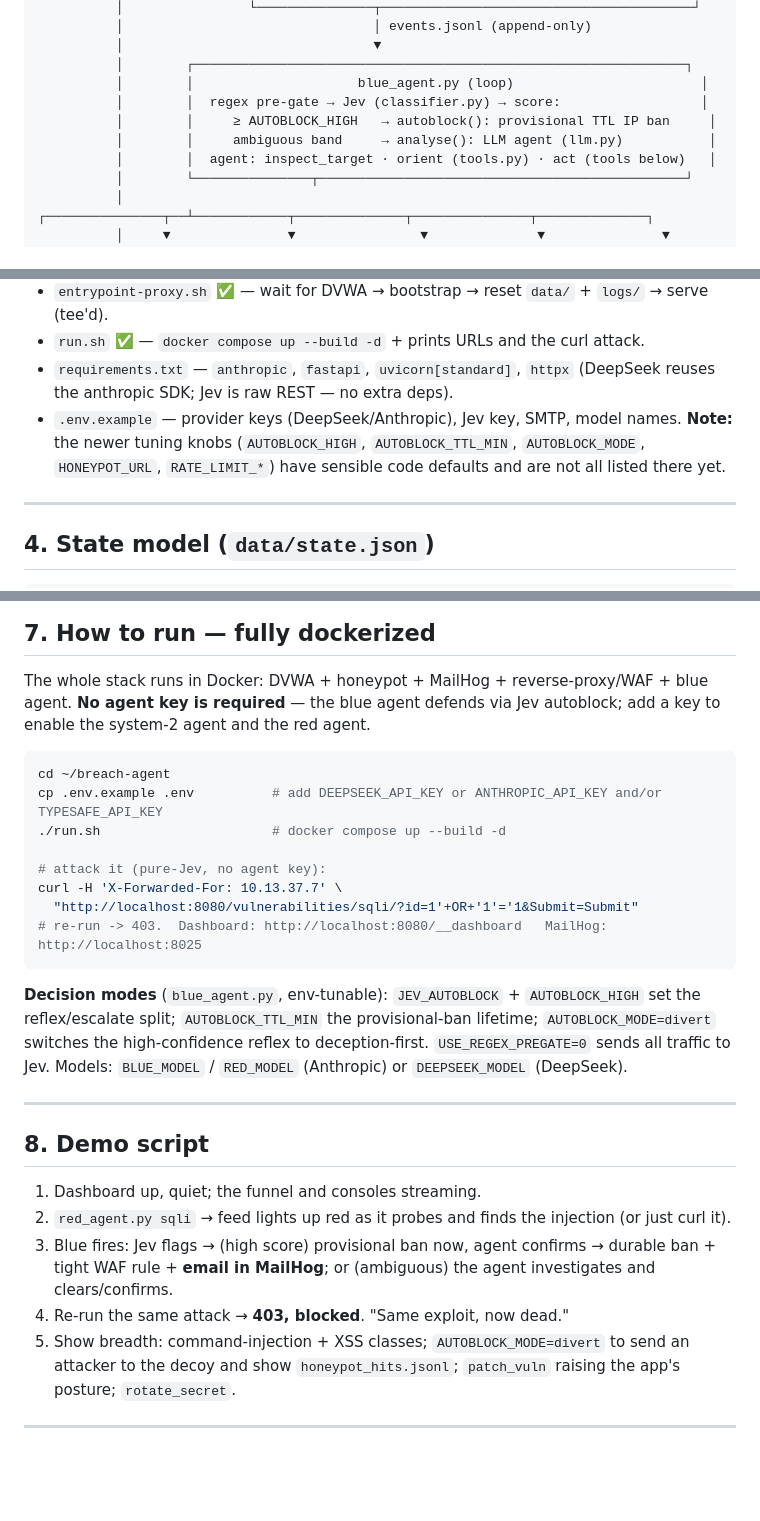
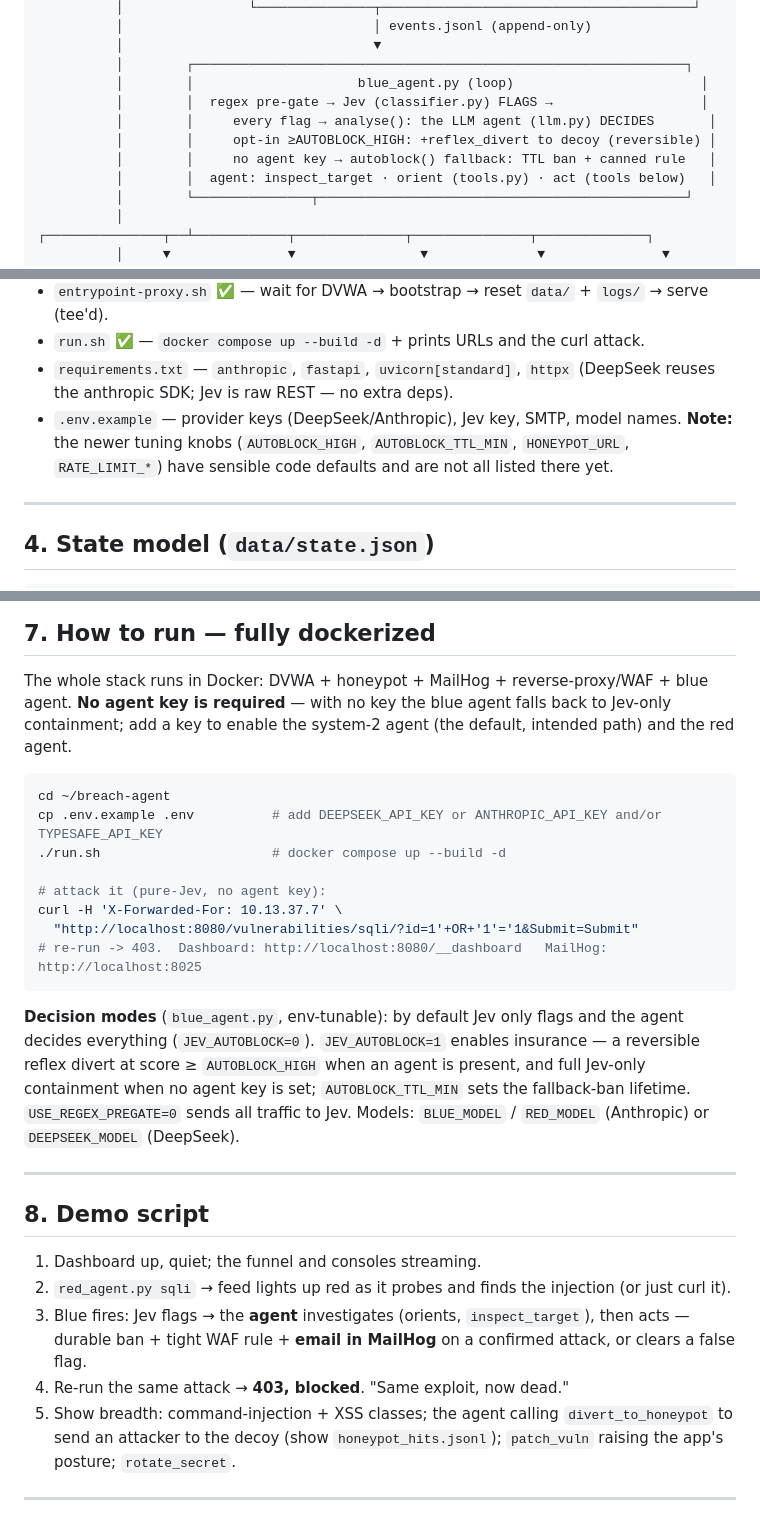
Before and after one commit to adamhjouj/bastion, a Markdown page: architecture.md, 3 parts joined by grey strips. Rendered like a GitHub page; blank space fills up the shorter version.

````diff
--- a/architecture.md
+++ b/architecture.md
@@ -52,9 +55,10 @@ score→ban WAF — the reasoning the raw score lacks."*
           │                                ▼
           │        ┌───────────────────────────────────────────────────────────────┐
           │        │                     blue_agent.py (loop)                        │
-          │        │  regex pre-gate → Jev (classifier.py) → score:                  │
-          │        │     ≥ AUTOBLOCK_HIGH   → autoblock(): provisional TTL IP ban     │
-          │        │     ambiguous band     → analyse(): LLM agent (llm.py)           │
+          │        │  regex pre-gate → Jev (classifier.py) FLAGS →                   │
+          │        │     every flag → analyse(): the LLM agent (llm.py) DECIDES       │
+          │        │     opt-in ≥AUTOBLOCK_HIGH: +reflex_divert to decoy (reversible) │
+          │        │     no agent key → autoblock() fallback: TTL ban + canned rule   │
           │        │  agent: inspect_target · orient (tools.py) · act (tools below)   │
           │        └───────────────┬───────────────────────────────────────────────┘
           │     ┌───────────────┬──┴────────────┬──────────────┬───────────────┬──────────────┐
@@ -244,8 +251,8 @@ diverts + pinned level), an **exploit-replay** panel, and the **streamed contain
 - `requirements.txt` — `anthropic`, `fastapi`, `uvicorn[standard]`, `httpx` (DeepSeek reuses the
   anthropic SDK; Jev is raw REST — no extra deps).
 - `.env.example` — provider keys (DeepSeek/Anthropic), Jev key, SMTP, model names. **Note:** the
-  newer tuning knobs (`AUTOBLOCK_HIGH`, `AUTOBLOCK_TTL_MIN`, `AUTOBLOCK_MODE`, `HONEYPOT_URL`,
-  `RATE_LIMIT_*`) have sensible code defaults and are not all listed there yet.
+  newer tuning knobs (`AUTOBLOCK_HIGH`, `AUTOBLOCK_TTL_MIN`, `HONEYPOT_URL`, `RATE_LIMIT_*`)
+  have sensible code defaults and are not all listed there yet.
 
 ---
 
@@ -311,8 +320,8 @@ proxy hook not yet added.
 ## 7. How to run — fully dockerized
 
 The whole stack runs in Docker: DVWA + honeypot + MailHog + reverse-proxy/WAF + blue agent. **No
-agent key is required** — the blue agent defends via Jev autoblock; add a key to enable the
-system-2 agent and the red agent.
+agent key is required** — with no key the blue agent falls back to Jev-only containment; add a
+key to enable the system-2 agent (the default, intended path) and the red agent.
 
 ```bash
 cd ~/breach-agent
@@ -325,9 +334,10 @@ curl -H 'X-Forwarded-For: 10.13.37.7' \
 # re-run -> 403.  Dashboard: http://localhost:8080/__dashboard   MailHog: http://localhost:8025
 ```
 
-**Decision modes** (`blue_agent.py`, env-tunable): `JEV_AUTOBLOCK` + `AUTOBLOCK_HIGH` set the
-reflex/escalate split; `AUTOBLOCK_TTL_MIN` the provisional-ban lifetime; `AUTOBLOCK_MODE=divert`
-switches the high-confidence reflex to deception-first. `USE_REGEX_PREGATE=0` sends all traffic to
+**Decision modes** (`blue_agent.py`, env-tunable): by default Jev only flags and the agent decides
+everything (`JEV_AUTOBLOCK=0`). `JEV_AUTOBLOCK=1` enables insurance — a reversible reflex divert at
+score ≥ `AUTOBLOCK_HIGH` when an agent is present, and full Jev-only containment when no agent key is
+set; `AUTOBLOCK_TTL_MIN` sets the fallback-ban lifetime. `USE_REGEX_PREGATE=0` sends all traffic to
 Jev. Models: `BLUE_MODEL` / `RED_MODEL` (Anthropic) or `DEEPSEEK_MODEL` (DeepSeek).
 
 ---
@@ -335,11 +345,11 @@ Jev. Models: `BLUE_MODEL` / `RED_MODEL` (Anthropic) or `DEEPSEEK_MODEL` (DeepSee
 ## 8. Demo script
 1. Dashboard up, quiet; the funnel and consoles streaming.
 2. `red_agent.py sqli` → feed lights up red as it probes and finds the injection (or just curl it).
-3. Blue fires: Jev flags → (high score) provisional ban now, agent confirms → durable ban + tight
-   WAF rule + **email in MailHog**; or (ambiguous) the agent investigates and clears/confirms.
+3. Blue fires: Jev flags → the **agent** investigates (orients, `inspect_target`), then acts —
+   durable ban + tight WAF rule + **email in MailHog** on a confirmed attack, or clears a false flag.
 4. Re-run the same attack → **403, blocked**. "Same exploit, now dead."
-5. Show breadth: command-injection + XSS classes; `AUTOBLOCK_MODE=divert` to send an attacker to
-   the decoy and show `honeypot_hits.jsonl`; `patch_vuln` raising the app's posture; `rotate_secret`.
+5. Show breadth: command-injection + XSS classes; the agent calling `divert_to_honeypot` to send an
+   attacker to the decoy (show `honeypot_hits.jsonl`); `patch_vuln` raising the app's posture; `rotate_secret`.
 
 ---
 
````
Also changed, not shown: other parts of architecture.md (+31 -23 lines).
